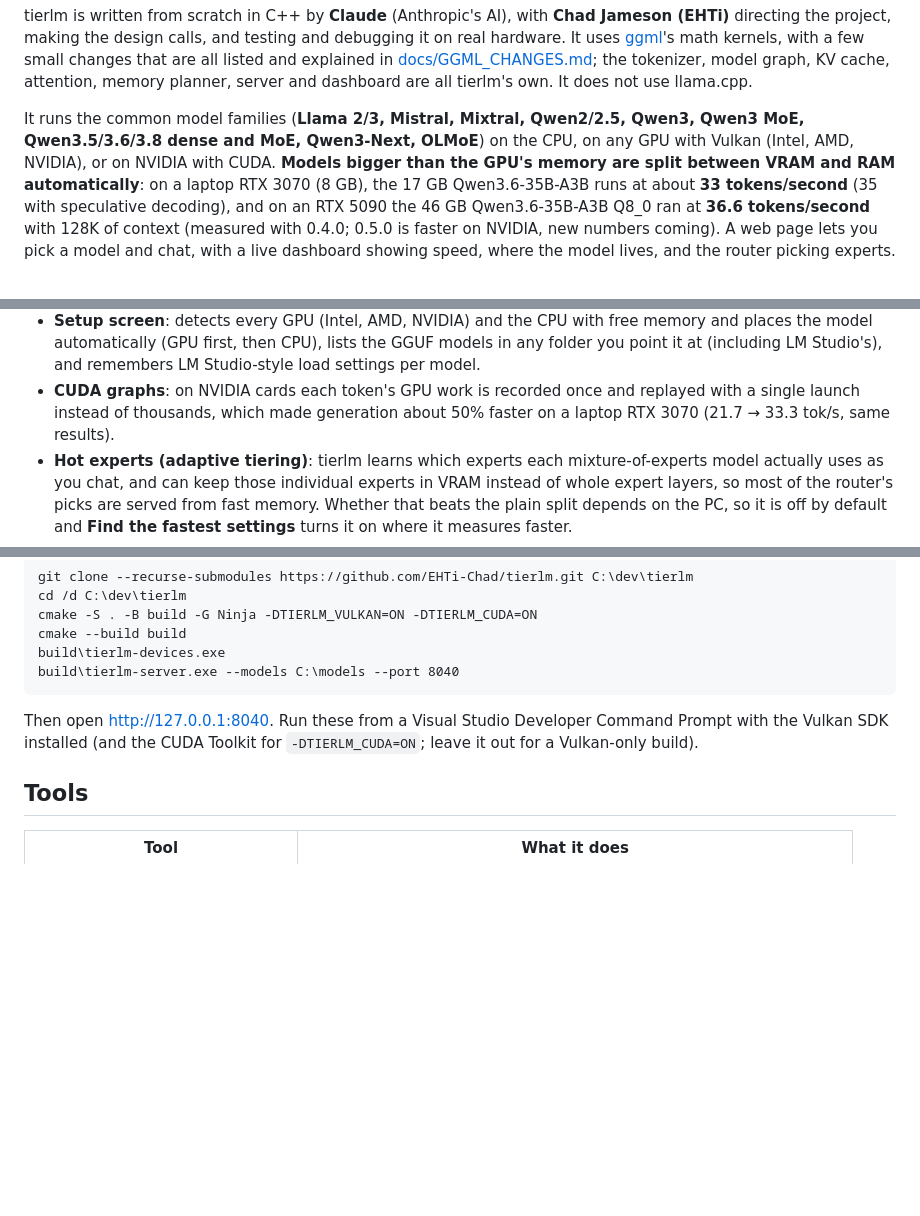
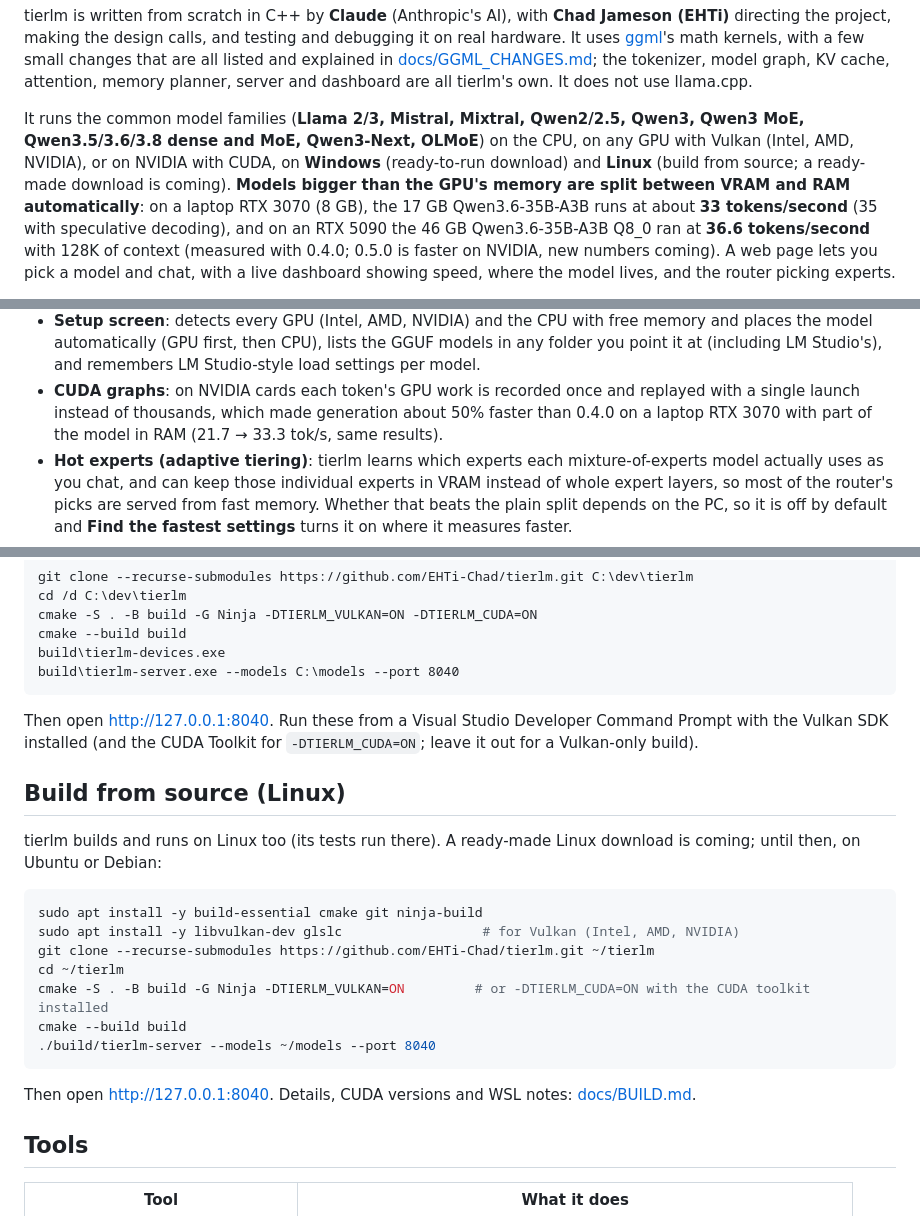
Before and after one commit to EHTi-Chad/tierlm, a Markdown page: README.md, 3 parts joined by grey strips. Rendered like a GitHub page; blank space fills up the shorter version.

Commit message:
README: Linux build steps; Windows download, Linux from source
Co-Authored-By: Claude Opus 5.5 <noreply@anthropic.com>

````diff
--- a/README.md
+++ b/README.md
@@ -11,7 +11,7 @@ server and dashboard are all tierlm's own. It does not use llama.cpp.
 
 It runs the common model families (**Llama 2/3, Mistral, Mixtral, Qwen2/2.5, Qwen3, Qwen3 MoE, Qwen3.5/3.6/3.8
 dense and MoE, Qwen3-Next, OLMoE**) on the CPU, on any GPU with Vulkan (Intel, AMD, NVIDIA), or on NVIDIA with
-CUDA. **Models bigger than the GPU's memory are split between VRAM and RAM automatically**: on a laptop RTX 3070
+CUDA, on **Windows** (ready-to-run download) and **Linux** (build from source; a ready-made download is coming). **Models bigger than the GPU's memory are split between VRAM and RAM automatically**: on a laptop RTX 3070
 (8 GB), the 17 GB Qwen3.6-35B-A3B runs at about **33 tokens/second** (35 with speculative decoding), and on an
 RTX 5090 the 46 GB Qwen3.6-35B-A3B Q8_0 ran at **36.6 tokens/second** with 128K of context (measured with 0.4.0;
 0.5.0 is faster on NVIDIA, new numbers coming). A web page lets you pick a model and chat, with a
@@ -88,7 +88,8 @@ decoding helps most.
   automatically (GPU first, then CPU), lists the GGUF models in any folder you point it at (including LM
   Studio's), and remembers LM Studio-style load settings per model.
 - **CUDA graphs**: on NVIDIA cards each token's GPU work is recorded once and replayed with a single launch instead
-  of thousands, which made generation about 50% faster on a laptop RTX 3070 (21.7 → 33.3 tok/s, same results).
+  of thousands, which made generation about 50% faster than 0.4.0 on a laptop RTX 3070 with part of the model in RAM
+  (21.7 → 33.3 tok/s, same results).
 - **Hot experts (adaptive tiering)**: tierlm learns which experts each mixture-of-experts model actually uses as you
   chat, and can keep those individual experts in VRAM instead of whole expert layers, so most of the router's picks
   are served from fast memory. Whether that beats the plain split depends on the PC, so it is off by default and
@@ -258,6 +261,23 @@ build\tierlm-server.exe --models C:\models --port 8040
 Then open http://127.0.0.1:8040. Run these from a Visual Studio Developer Command Prompt with the Vulkan SDK
 installed (and the CUDA Toolkit for `-DTIERLM_CUDA=ON`; leave it out for a Vulkan-only build).
 
+## Build from source (Linux)
+
+tierlm builds and runs on Linux too (its tests run there). A ready-made Linux download is coming; until then, on
+Ubuntu or Debian:
+
+```bash
+sudo apt install -y build-essential cmake git ninja-build
+sudo apt install -y libvulkan-dev glslc                  # for Vulkan (Intel, AMD, NVIDIA)
+git clone --recurse-submodules https://github.com/EHTi-Chad/tierlm.git ~/tierlm
+cd ~/tierlm
+cmake -S . -B build -G Ninja -DTIERLM_VULKAN=ON         # or -DTIERLM_CUDA=ON with the CUDA toolkit installed
+cmake --build build
+./build/tierlm-server --models ~/models --port 8040
+```
+
+Then open http://127.0.0.1:8040. Details, CUDA versions and WSL notes: [docs/BUILD.md](docs/BUILD.md#linux-and-wsl-cpu-vulkan-or-cuda).
+
 ## Tools
 
 | Tool | What it does |
````
Also changed, not shown: other parts of README.md (+3 -1 lines).
